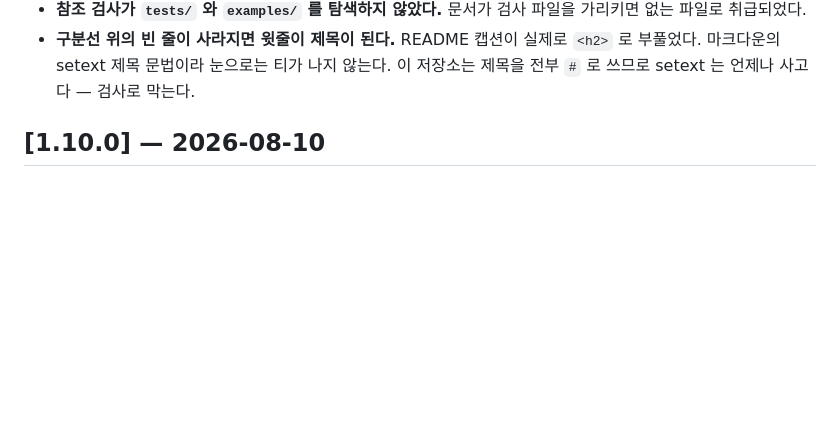
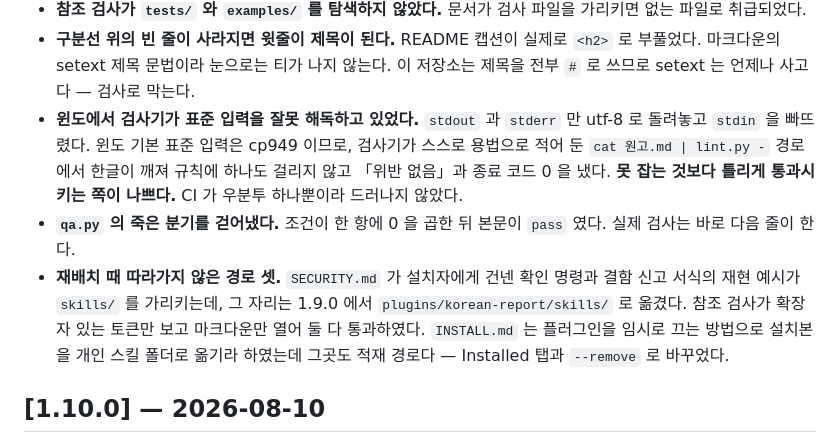
Before and after one commit to JangHyun-bin/korean-report-skills, a Markdown page: CHANGELOG.md, the part around the change. Drawn GitHub-style; blank space fills up the shorter version.

Commit message:
Record the stdin and stale-path fixes in the changelog
The 1.11.0 entry predates them. Tagging a release whose changelog omits
what shipped defeats the point of keeping one.

```diff
--- a/CHANGELOG.md
+++ b/CHANGELOG.md
@@ -43,6 +43,19 @@
 - **구분선 위의 빈 줄이 사라지면 윗줄이 제목이 된다.** README 캡션이 실제로
   `<h2>` 로 부풀었다. 마크다운의 setext 제목 문법이라 눈으로는 티가 나지 않는다.
   이 저장소는 제목을 전부 `#` 로 쓰므로 setext 는 언제나 사고다 — 검사로 막는다.
+- **윈도에서 검사기가 표준 입력을 잘못 해독하고 있었다.** `stdout` 과 `stderr` 만
+  utf-8 로 돌려놓고 `stdin` 을 빠뜨렸다. 윈도 기본 표준 입력은 cp949 이므로,
+  검사기가 스스로 용법으로 적어 둔 `cat 원고.md | lint.py -` 경로에서 한글이 깨져
+  규칙에 하나도 걸리지 않고 「위반 없음」과 종료 코드 0 을 냈다. **못 잡는 것보다
+  틀리게 통과시키는 쪽이 나쁘다.** CI 가 우분투 하나뿐이라 드러나지 않았다.
+- **`qa.py` 의 죽은 분기를 걷어냈다.** 조건이 한 항에 0 을 곱한 뒤 본문이 `pass`
+  였다. 실제 검사는 바로 다음 줄이 한다.
+- **재배치 때 따라가지 않은 경로 셋.** `SECURITY.md` 가 설치자에게 건넨 확인 명령과
+  결함 신고 서식의 재현 예시가 `skills/` 를 가리키는데, 그 자리는 1.9.0 에서
+  `plugins/korean-report/skills/` 로 옮겼다. 참조 검사가 확장자 있는 토큰만 보고
+  마크다운만 열어 둘 다 통과하였다. `INSTALL.md` 는 플러그인을 임시로 끄는 방법으로
+  설치본을 개인 스킬 폴더로 옮기라 하였는데 그곳도 적재 경로다 — Installed 탭과
+  `--remove` 로 바꾸었다.
 
 ## [1.10.0] — 2026-08-10
 
```
